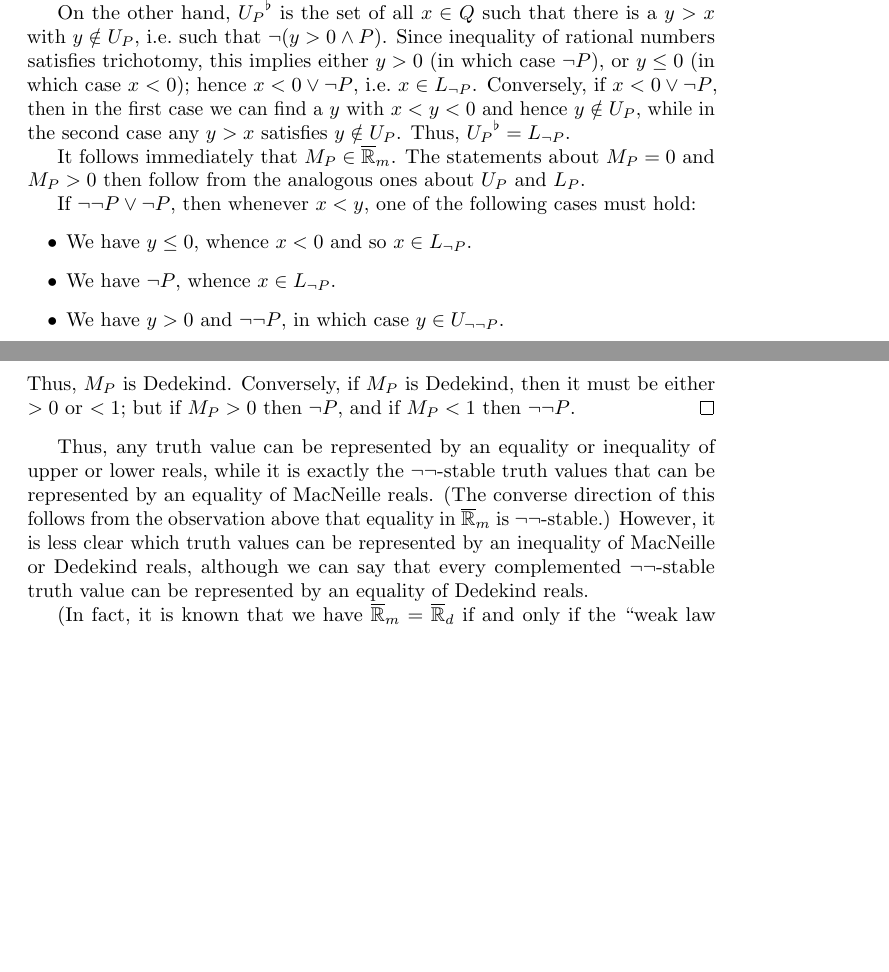
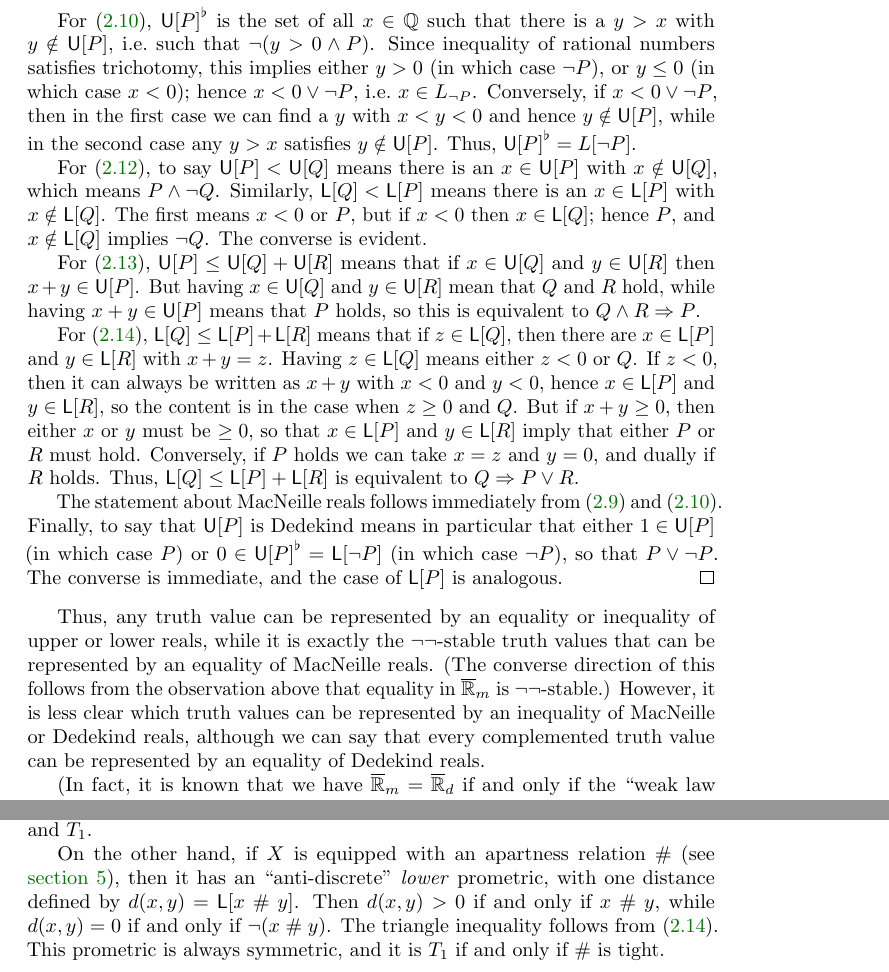
Before and after one commit to mikeshulman/syntop, a LaTeX document (syntop.tex): two parts of pages 4 and 5 of 39 before the commit and two parts of pages 5 and 7 of 39 after it, joined at a grey line, cut so that both start at the same text, the shorter picture padded with empty space. Compiled offline with pdfLaTeX.

Commit message:
truth values as real numbers

```diff
--- a/syntop.tex
+++ b/syntop.tex
@@ -18,6 +18,8 @@
 \def\Rel{\Re_{\ell}}
 \def\upp#1{{#1}^{\sharp}}
 \def\low#1{{#1}^{\flat}}
+\def\U[#1]{\mathsf{U}[#1]}
+\def\L[#1]{\mathsf{L}[#1]}
 \def\F{\mathcal{F}}
 \def\apart{\mathrel{\#}}
 \def\napprox{\not\approx}
@@ -228,3 +210,0 @@ By contrast, the extreme constructive differences between them are illustrated b
-  Such an $x$ exists if and only if $y>0$ and $\neg P$, which is to say $y\in U_{\neg P}$.
-
-  On the other hand, $\low{U_P}$ is the set of all $x\in Q$ such that there is a $y>x$ with $y\notin U_P$, i.e.\ such that $\neg (y>0 \land P)$.
@@ -231,23 +249,31 @@ By contrast, the extreme constructive differences between them are illustrated b
+  For~\eqref{eq:up6}, $\low{\U[P]}$ is the set of all $x\in \Q$ such that there is a $y>x$ with $y\notin \U[P]$, i.e.\ such that $\neg (y>0 \land P)$.
   Since inequality of rational numbers satisfies trichotomy, this implies either $y>0$ (in which case $\neg P$), or $y\le 0$ (in which case $x<0$); hence $x<0 \lor \neg P$, i.e.\ $x\in L_{\neg P}$.
-  Conversely, if $x<0 \lor \neg P$, then in the first case we can find a $y$ with $x<y<0$ and hence $y\notin U_P$, while in the second case any $y>x$ satisfies $y\notin U_P$.
-  Thus, $\low{U_P} = L_{\neg P}$.
-
-  It follows immediately that $M_P \in \Rem$.
-  The statements about $M_P=0$ and $M_P>0$ then follow from the analogous ones about $U_P$ and $L_P$.
-
-  If $\neg\neg P\lor \neg P$, then whenever $x<y$, one of the following cases must hold:
-  \begin{itemize}
-  \item We have $y\le 0$, whence $x<0$ and so $x\in L_{\neg P}$.
-  \item We have $\neg P$, whence $x\in L_{\neg P}$.
-  \item We have $y>0$ and $\neg\neg P$, in which case $y\in U_{\neg\neg P}$.
-  \end{itemize}
-  Thus, $M_P$ is Dedekind.
-  Conversely, if $M_P$ is Dedekind, then it must be either $>0$ or $<1$; but if $M_P>0$ then $\neg P$, and if $M_P<1$ then $\neg\neg P$.
+  Conversely, if $x<0 \lor \neg P$, then in the first case we can find a $y$ with $x<y<0$ and hence $y\notin \U[P]$, while in the second case any $y>x$ satisfies $y\notin \U[P]$.
+  Thus, $\low{\U[P]} = L[\neg P]$.
+
+  For~\eqref{eq:up8}, to say $\U[P] < \U[Q]$ means there is an $x\in \U[P]$ with $x\notin \U[Q]$, which means $P\land \neg Q$.
+  Similarly, $\L[Q] < \L[P]$ means there is an $x\in \L[P]$ with $x\notin \L[Q]$.
+  The first means $x<0$ or $P$, but if $x<0$ then $x\in \L[Q]$; hence $P$, and $x\notin \L[Q]$ implies $\neg Q$.
+  The converse is evident.
+
+  For~\eqref{eq:up9}, $\U[P] \le \U[Q] + \U[R]$ means that if $x\in \U[Q]$ and $y\in \U[R]$ then $x+y\in\U[P]$.
+  But having $x\in \U[Q]$ and $y\in \U[R]$ mean that $Q$ and $R$ hold, while having $x+y\in\U[P]$ means that $P$ holds, so this is equivalent to $Q\land R \implies P$.
+
+  For~\eqref{eq:up10}, $\L[Q] \le \L[P] + \L[R]$ means that if $z\in \L[Q]$, then there are $x\in \L[P]$ and $y\in \L[R]$ with $x+y=z$.
+  Having $z\in \L[Q]$ means either $z<0$ or $Q$.
+  If $z<0$, then it can always be written as $x+y$ with $x<0$ and $y<0$, hence $x\in \L[P]$ and $y\in \L[R]$, so the content is in the case when $z\ge 0$ and $Q$.
+  But if $x+y\ge 0$, then either $x$ or $y$ must be $\ge 0$, so that $x\in \L[P]$ and $y\in \L[R]$ imply that either $P$ or $R$ must hold.
+  Conversely, if $P$ holds we can take $x=z$ and $y=0$, and dually if $R$ holds.
+  Thus, $\L[Q] \le \L[P] + \L[R]$ is equivalent to $Q\implies P\lor R$.
+
+  The statement about MacNeille reals follows immediately from~\eqref{eq:up5} and~\eqref{eq:up6}.
+  Finally, to say that $\U[P]$ is Dedekind means in particular that either $1\in \U[P]$ (in which case $P$) or $0\in \low{\U[P]} = \L[\neg P]$ (in which case $\neg P$), so that $P\lor\neg P$.
+  The converse is immediate, and the case of $\L[P]$ is analogous.
 \end{proof}
 
 Thus, any truth value can be represented by an equality or inequality of upper or lower reals, while it is exactly the \nn-stable truth values that can be represented by an equality of MacNeille reals.
 (The converse direction of this follows from the observation above that equality in $\Rem$ is \nn-stable.)
-However, it is less clear which truth values can be represented by an inequality of MacNeille or Dedekind reals, although we can say that every complemented \nn-stable truth value can be represented by an equality of Dedekind reals.
+However, it is less clear which truth values can be represented by an inequality of MacNeille or Dedekind reals, although we can say that every complemented truth value can be represented by an equality of Dedekind reals.
 
 (In fact, it is known that we have $\Rem = \Red$ if and only if the ``weak law of excluded middle'' holds, i.e.\ $\neg\neg P \lor \neg P$ for all $P$.
 This is equivalent to ``de Morgan's law'', that $\neg (P\land Q) \iff \neg P \lor \neg Q$ for all $P,Q$.)
@@ -330,4 +357,11 @@ The differences between the various kinds of real numbers, when used as distance
   This distance is MacNeille if and only if $X$ has \nn-stable equality (i.e.\ $\neg\neg(x=y)\implies (x=y)$), and Dedekind if and only if $X$ has decidable equality (i.e.\ $(x=y)\lor \neg(x=y)$).
+  It is always symmetric and $T_1$.
+
+  On the other hand, if $X$ is equipped with an apartness relation $\apart$ (see \cref{sec:point-point}), then it has an ``anti-discrete'' \emph{lower} prometric, with one distance defined by
+  \( d(x,y) = \L[x\apart y] \).
+  Then $d(x,y)>0$ if and only if $x\apart y$, while $d(x,y)=0$ if and only if $\neg(x\apart y)$.
+  The triangle inequality follows from~\eqref{eq:up10}.
+  This prometric is always symmetric, and it is $T_1$ if and only if $\apart$ is tight.
 \end{eg}
 
 A metric space, and even a prometric space, contains a lot of information.
```
Also changed, not shown: syntop.tex (63 more changed lines).
